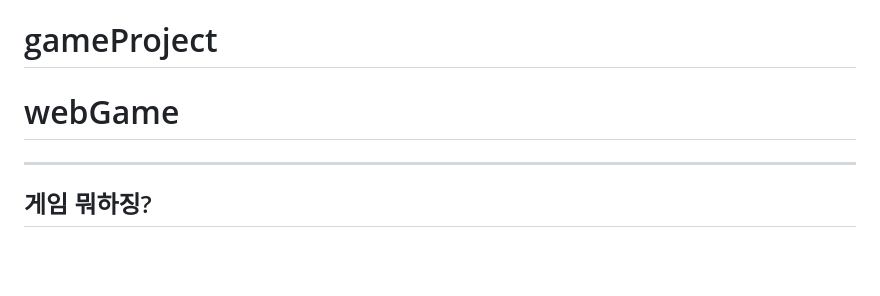
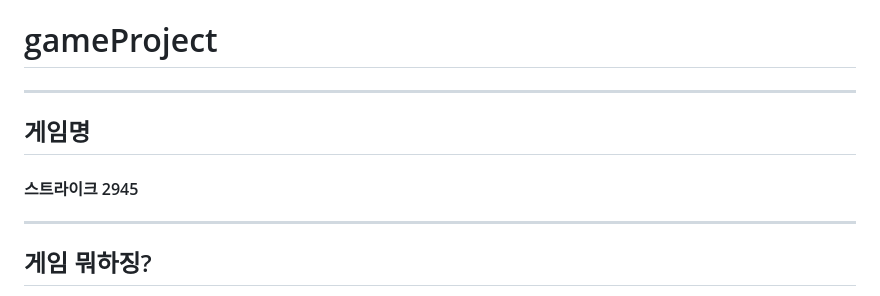
Before and after one commit to couque0319/gameProject, a Markdown page: README.md, the part around the change. Rendered like a GitHub page; blank space fills up the shorter version.

Commit message:
게임 명 업로드

```diff
--- a/README.md
+++ b/README.md
@@ -1,6 +1,10 @@
 # gameProject
 
-# webGame
+---
+
+## 게임명
+
+#### 스트라이크 2945
 
 ---
 
```
